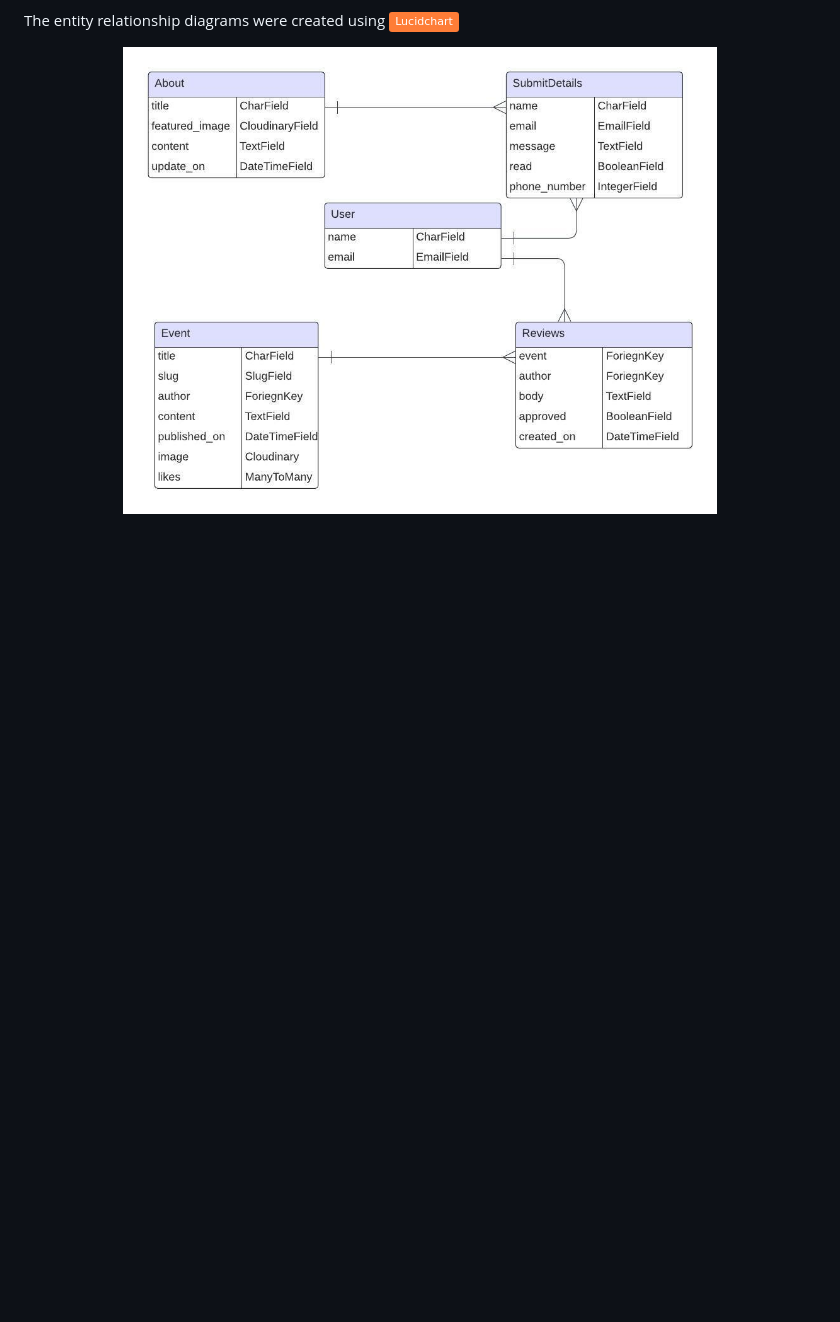
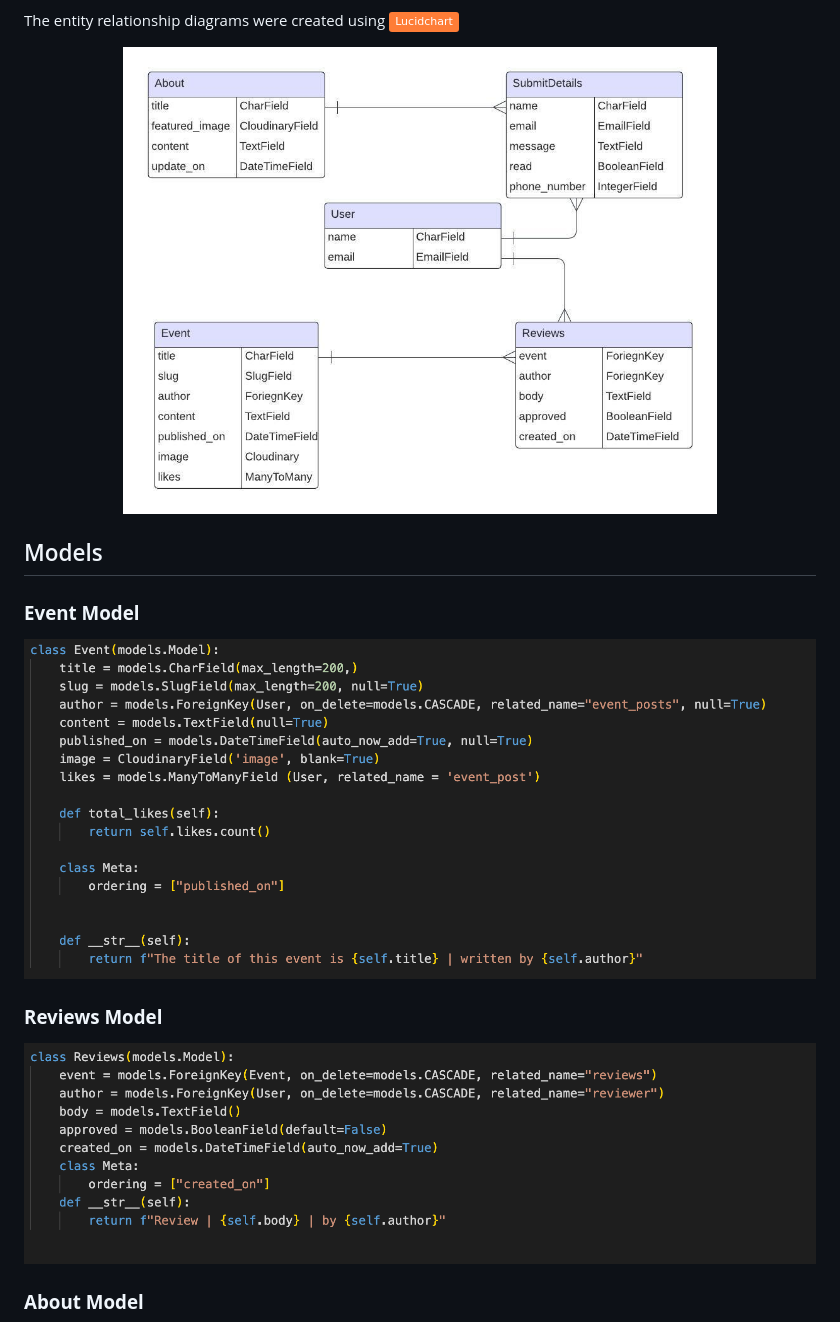
Before and after one commit to AmandaCIdev/love_wellness, a Markdown page: README.md, the part around the change printed below. Drawn GitHub-style; pictures changed too: static/images/eventModel.png (added), static/images/reviewModel.png (added); badges without logos; blank space fills up the shorter version.

Commit message:
Add: models-readme md

```diff
--- a/README.md
+++ b/README.md
@@ -255,3 +255,18 @@ The entity relationship diagrams were created using [![Lucidchart](https://img.s
   <img src="static/images/Database ER diagram (crow&apos;s foot) (7) (1).jpeg" width="75%" height="75%">
   </p>
 
+## Models
+### **Event Model**
+
+<p align="center">
+<img src="static/images/eventModel.png" width="900" height="100%">
+</p>
+
+### **Reviews Model**
+
+<p align="center">
+<img src="static/images/reviewModel.png" width="900" height="100%">
+</p>
+
+### **About Model**
+
```
Also changed, not shown: other parts of README.md (+11 -0 lines), static/images/aboutModel.png (added), static/images/submitDetailsModel.png (added).
